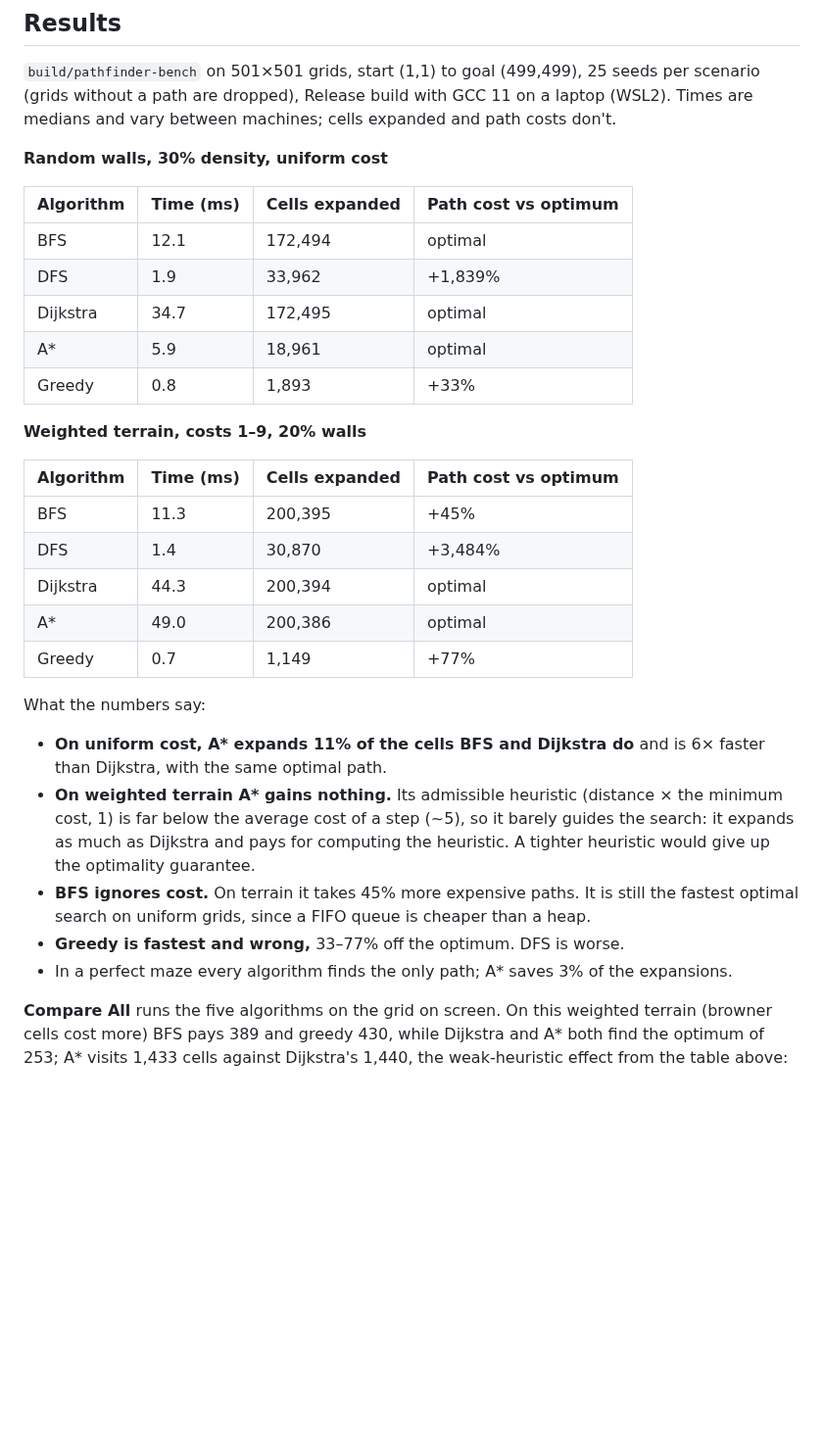
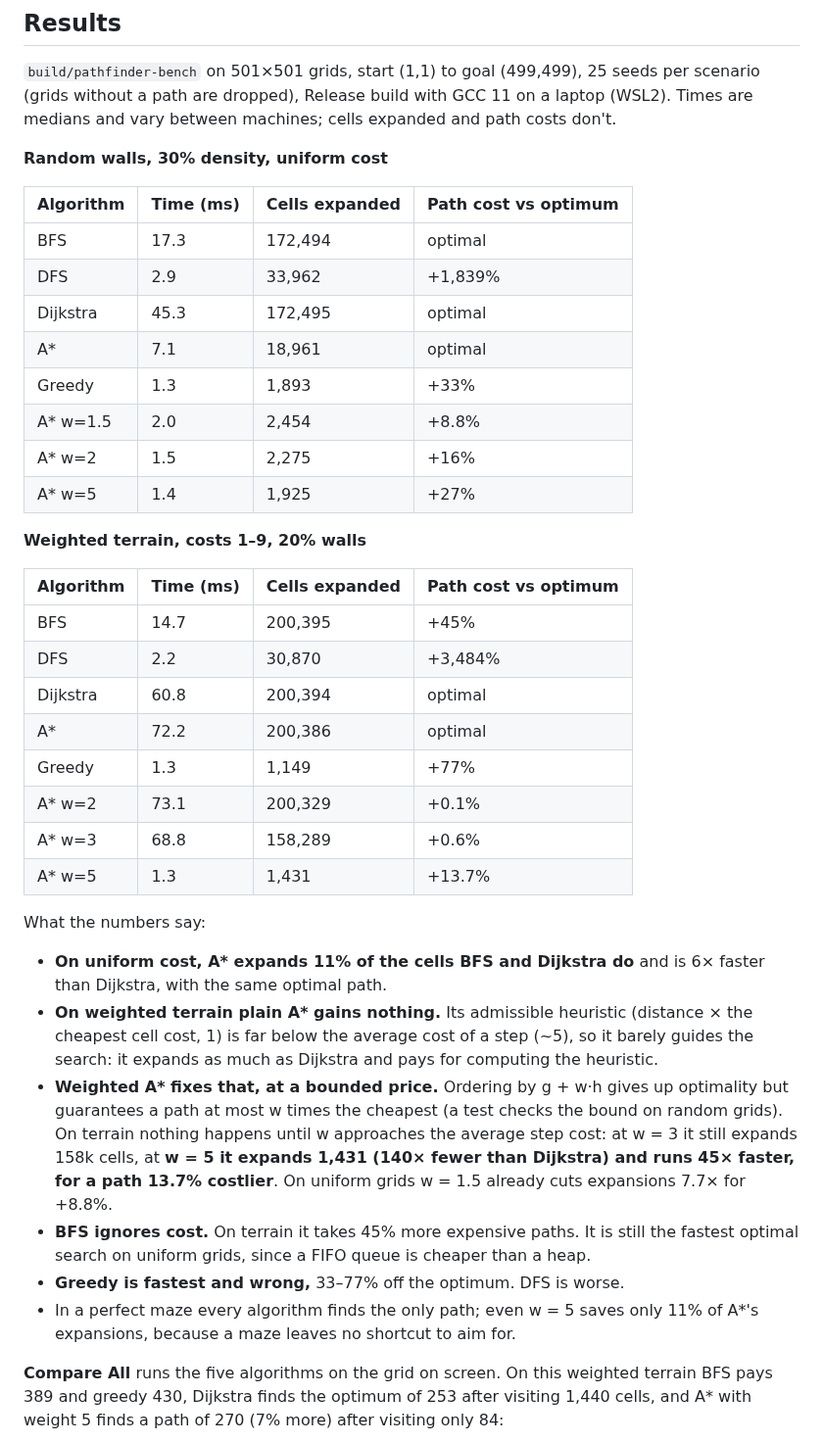
Before and after one commit to anson10/Path-Finding-Visualiser, a Markdown page: README.md, the part around one of its changes. Shown at 98% size. Drawn GitHub-style; blank space fills up the shorter version.

```diff
--- a/README.md
+++ b/README.md
@@ -48,39 +49,49 @@ Times are medians and vary between machines; cells expanded and path costs don't
 
 | Algorithm | Time (ms) | Cells expanded | Path cost vs optimum |
 |---|---|---|---|
-| BFS | 12.1 | 172,494 | optimal |
-| DFS | 1.9 | 33,962 | +1,839% |
-| Dijkstra | 34.7 | 172,495 | optimal |
-| A* | 5.9 | 18,961 | optimal |
-| Greedy | 0.8 | 1,893 | +33% |
+| BFS | 17.3 | 172,494 | optimal |
+| DFS | 2.9 | 33,962 | +1,839% |
+| Dijkstra | 45.3 | 172,495 | optimal |
+| A* | 7.1 | 18,961 | optimal |
+| Greedy | 1.3 | 1,893 | +33% |
+| A* w=1.5 | 2.0 | 2,454 | +8.8% |
+| A* w=2 | 1.5 | 2,275 | +16% |
+| A* w=5 | 1.4 | 1,925 | +27% |
 
 **Weighted terrain, costs 1–9, 20% walls**
 
 | Algorithm | Time (ms) | Cells expanded | Path cost vs optimum |
 |---|---|---|---|
-| BFS | 11.3 | 200,395 | +45% |
-| DFS | 1.4 | 30,870 | +3,484% |
-| Dijkstra | 44.3 | 200,394 | optimal |
-| A* | 49.0 | 200,386 | optimal |
-| Greedy | 0.7 | 1,149 | +77% |
+| BFS | 14.7 | 200,395 | +45% |
+| DFS | 2.2 | 30,870 | +3,484% |
+| Dijkstra | 60.8 | 200,394 | optimal |
+| A* | 72.2 | 200,386 | optimal |
+| Greedy | 1.3 | 1,149 | +77% |
+| A* w=2 | 73.1 | 200,329 | +0.1% |
+| A* w=3 | 68.8 | 158,289 | +0.6% |
+| A* w=5 | 1.3 | 1,431 | +13.7% |
 
 What the numbers say:
 
 - **On uniform cost, A\* expands 11% of the cells BFS and Dijkstra do** and is 6× faster than
   Dijkstra, with the same optimal path.
-- **On weighted terrain A\* gains nothing.** Its admissible heuristic (distance × the minimum
-  cost, 1) is far below the average cost of a step (~5), so it barely guides the search: it
-  expands as much as Dijkstra and pays for computing the heuristic. A tighter heuristic would
-  give up the optimality guarantee.
+- **On weighted terrain plain A\* gains nothing.** Its admissible heuristic (distance × the
+  cheapest cell cost, 1) is far below the average cost of a step (~5), so it barely guides the
+  search: it expands as much as Dijkstra and pays for computing the heuristic.
+- **Weighted A\* fixes that, at a bounded price.** Ordering by g + w·h gives up optimality but
+  guarantees a path at most w times the cheapest (a test checks the bound on random grids). On
+  terrain nothing happens until w approaches the average step cost: at w = 3 it still expands
+  158k cells, at **w = 5 it expands 1,431 (140× fewer than Dijkstra) and runs 45× faster, for a
+  path 13.7% costlier**. On uniform grids w = 1.5 already cuts expansions 7.7× for +8.8%.
 - **BFS ignores cost.** On terrain it takes 45% more expensive paths. It is still the fastest
   optimal search on uniform grids, since a FIFO queue is cheaper than a heap.
 - **Greedy is fastest and wrong,** 33–77% off the optimum. DFS is worse.
-- In a perfect maze every algorithm finds the only path; A* saves 3% of the expansions.
+- In a perfect maze every algorithm finds the only path; even w = 5 saves only 11% of A*'s
+  expansions, because a maze leaves no shortcut to aim for.
 
-**Compare All** runs the five algorithms on the grid on screen. On this weighted terrain
-(browner cells cost more) BFS pays 389 and greedy 430, while Dijkstra and A* both find the
-optimum of 253; A* visits 1,433 cells against Dijkstra's 1,440, the weak-heuristic effect from
-the table above:
+**Compare All** runs the five algorithms on the grid on screen. On this weighted terrain BFS
+pays 389 and greedy 430, Dijkstra finds the optimum of 253 after visiting 1,440 cells, and A*
+with weight 5 finds a path of 270 (7% more) after visiting only 84:
 
 ![All five algorithms on weighted terrain](docs/terrain-compare.png)
 
```
Also changed, not shown: other parts of README.md (+9 -5 lines), docs/astar-walls.png, docs/terrain-compare.png, 8 other files.
